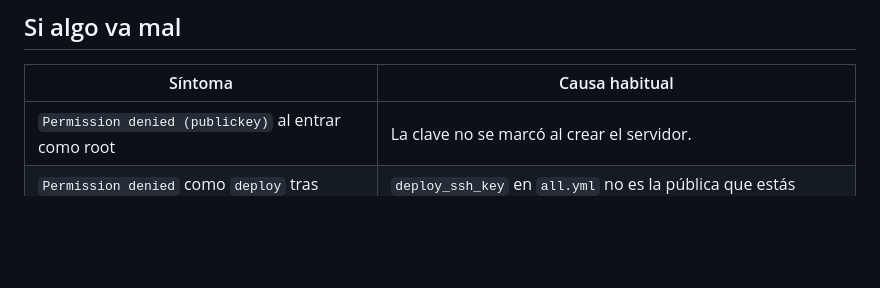
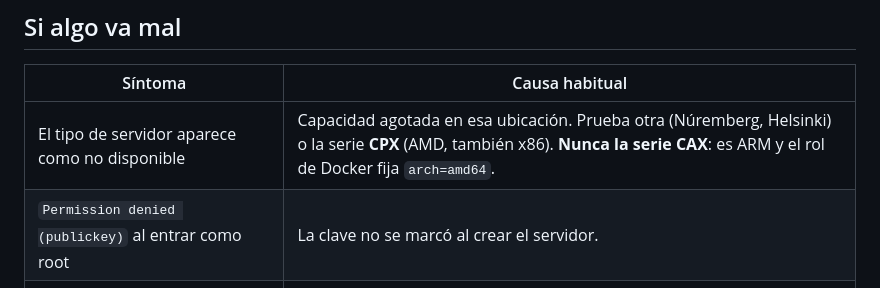
Before and after one commit to NonoK32/supercomparateca, a Markdown page: Docs/runbook-produccion.md, the part around the change. Drawn GitHub-style; blank space fills up the shorter version.

Commit message:
docs(infra): que hacer si el tipo de servidor no tiene capacidad
Hetzner agota tipos concretos por ubicacion. Vale cualquier CX/CPX en
cualquier ubicacion europea; la serie CAX queda descartada porque es ARM y
el rol de Docker fija arch=amd64.

Co-Authored-By: Claude Opus 4.8 <noreply@anthropic.com>

```diff
--- a/Docs/runbook-produccion.md
+++ b/Docs/runbook-produccion.md
@@ -270,6 +270,7 @@ espera y repite; no toques nada más.
 
 | Síntoma | Causa habitual |
 |---|---|
+| El tipo de servidor aparece como no disponible | Capacidad agotada en esa ubicación. Prueba otra (Núremberg, Helsinki) o la serie **CPX** (AMD, también x86). **Nunca la serie CAX**: es ARM y el rol de Docker fija `arch=amd64`. |
 | `Permission denied (publickey)` al entrar como root | La clave no se marcó al crear el servidor. |
 | `Permission denied` como `deploy` tras aprovisionar | `deploy_ssh_key` en `all.yml` no es la pública que estás usando. |
 | `Permission denied (publickey)` en Ansible, pero `ssh -i ...` sí entra | Falta `ansible_ssh_private_key_file` en el inventario. |
```
